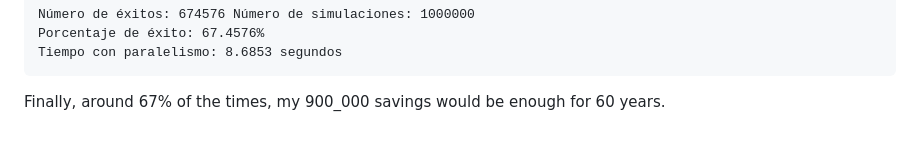
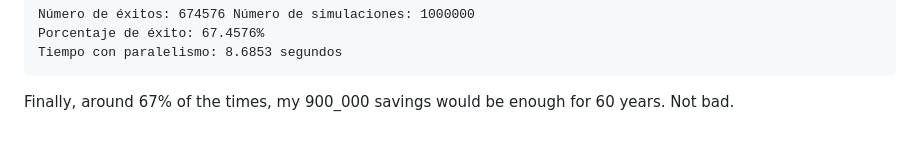
Before and after one commit to Chicloneo/Parallel-Computing, a Markdown page: 3-Queues/README.md, the part around the change. Rendered like a GitHub page.

````diff
--- a/3-Queues/README.md
+++ b/3-Queues/README.md
@@ -215,4 +215,4 @@ Tiempo con paralelismo: 8.6853 segundos
 ```
 
 Finally, around 67% of the times, my 900_000 savings would be enough for
-60 years.
+60 years. Not bad.
````
